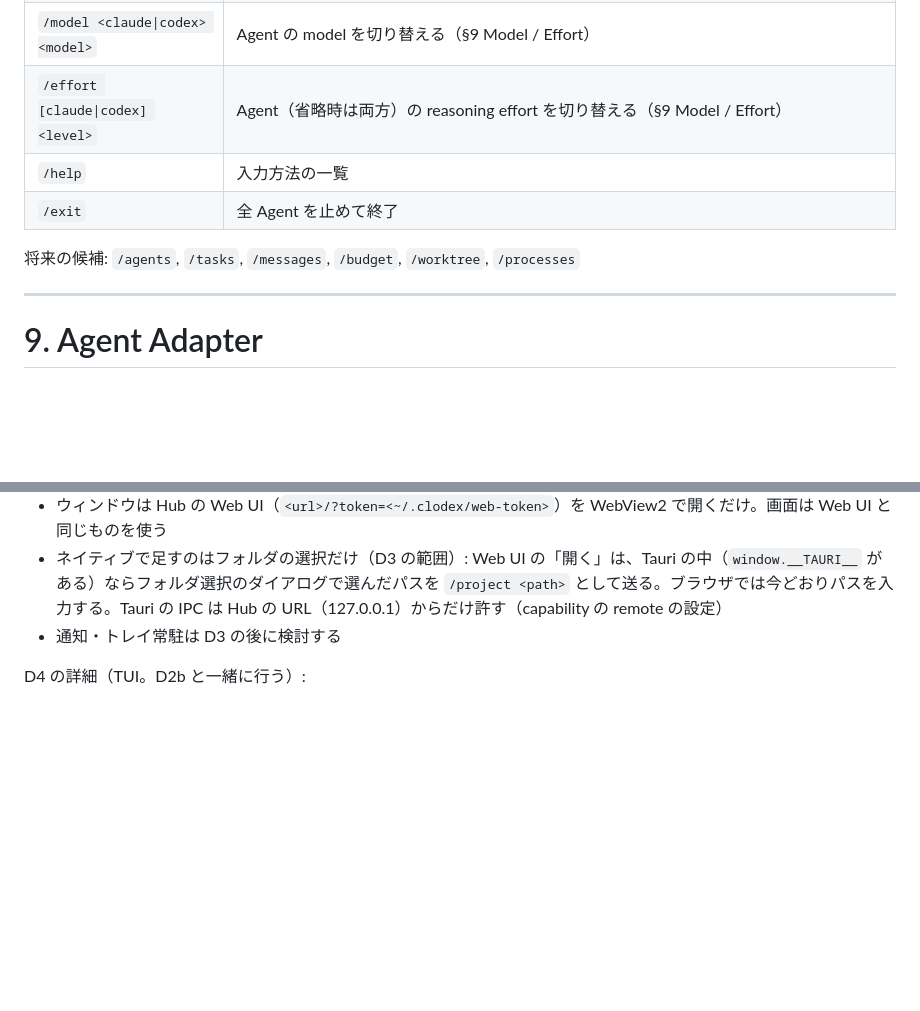
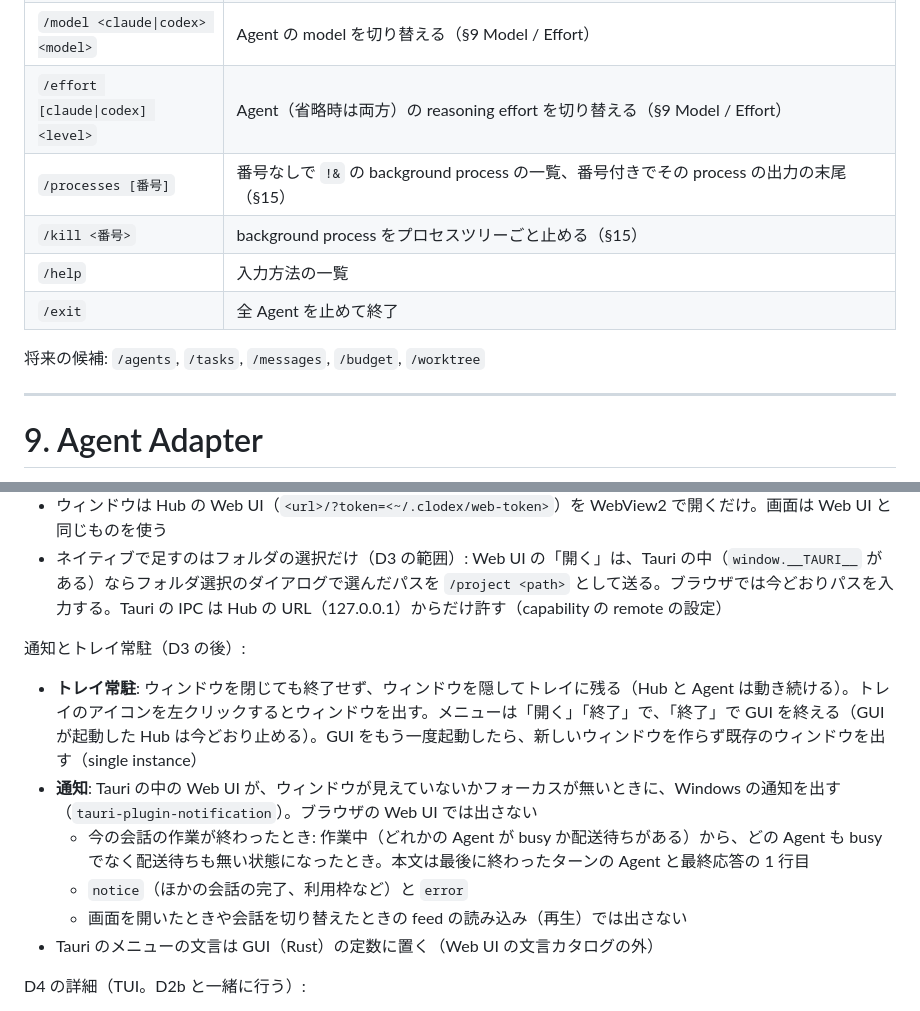
Before and after one commit to HiraG-62/Clodex, a Markdown page: docs/DESIGN.md, 2 parts joined by grey strips. Rendered like a GitHub page; blank space fills up the shorter version.

```diff
--- a/docs/DESIGN.md
+++ b/docs/DESIGN.md
@@ -464,10 +471,12 @@ Internal command（v0.1）:
 | `/permission [claude\|codex] <read-only\|edit\|full>` | Agent（省略時は両方）の権限レベルを切り替える（§9 Permission） |
 | `/model <claude\|codex> <model>` | Agent の model を切り替える（§9 Model / Effort） |
 | `/effort [claude\|codex] <level>` | Agent（省略時は両方）の reasoning effort を切り替える（§9 Model / Effort） |
+| `/processes [番号]` | 番号なしで `!&` の background process の一覧、番号付きでその process の出力の末尾（§15） |
+| `/kill <番号>` | background process をプロセスツリーごと止める（§15） |
 | `/help` | 入力方法の一覧 |
 | `/exit` | 全 Agent を止めて終了 |
 
-将来の候補: `/agents`, `/tasks`, `/messages`, `/budget`, `/worktree`, `/processes`
+将来の候補: `/agents`, `/tasks`, `/messages`, `/budget`, `/worktree`
 
 ---
 
@@ -1822,7 +1826,15 @@ D3 の詳細（Tauri GUI。Windows）:
   - 既に動いている Hub（CLI の `clodex serve` 等）があれば、版が違ってもそれを使う
 - ウィンドウは Hub の Web UI（`<url>/?token=<~/.clodex/web-token>`）を WebView2 で開くだけ。画面は Web UI と同じものを使う
 - ネイティブで足すのはフォルダの選択だけ（D3 の範囲）: Web UI の「開く」は、Tauri の中（`window.__TAURI__` がある）ならフォルダ選択のダイアログで選んだパスを `/project <path>` として送る。ブラウザでは今どおりパスを入力する。Tauri の IPC は Hub の URL（127.0.0.1）からだけ許す（capability の remote の設定）
-- 通知・トレイ常駐は D3 の後に検討する
+
+通知とトレイ常駐（D3 の後）:
+
+- **トレイ常駐**: ウィンドウを閉じても終了せず、ウィンドウを隠してトレイに残る（Hub と Agent は動き続ける）。トレイのアイコンを左クリックするとウィンドウを出す。メニューは「開く」「終了」で、「終了」で GUI を終える（GUI が起動した Hub は今どおり止める）。GUI をもう一度起動したら、新しいウィンドウを作らず既存のウィンドウを出す（single instance）
+- **通知**: Tauri の中の Web UI が、ウィンドウが見えていないかフォーカスが無いときに、Windows の通知を出す（`tauri-plugin-notification`）。ブラウザの Web UI では出さない
+  - 今の会話の作業が終わったとき: 作業中（どれかの Agent が busy か配送待ちがある）から、どの Agent も busy でなく配送待ちも無い状態になったとき。本文は最後に終わったターンの Agent と最終応答の 1 行目
+  - `notice`（ほかの会話の完了、利用枠など）と `error`
+  - 画面を開いたときや会話を切り替えたときの feed の読み込み（再生）では出さない
+- Tauri のメニューの文言は GUI（Rust）の定数に置く（Web UI の文言カタログの外）
 
 
 D4 の詳細（TUI。D2b と一緒に行う）:
```
Also changed, not shown: other parts of docs/DESIGN.md (+24 -22 lines), docs/specs/PENDING-FEATURES.md (added, +66 -0 lines).
